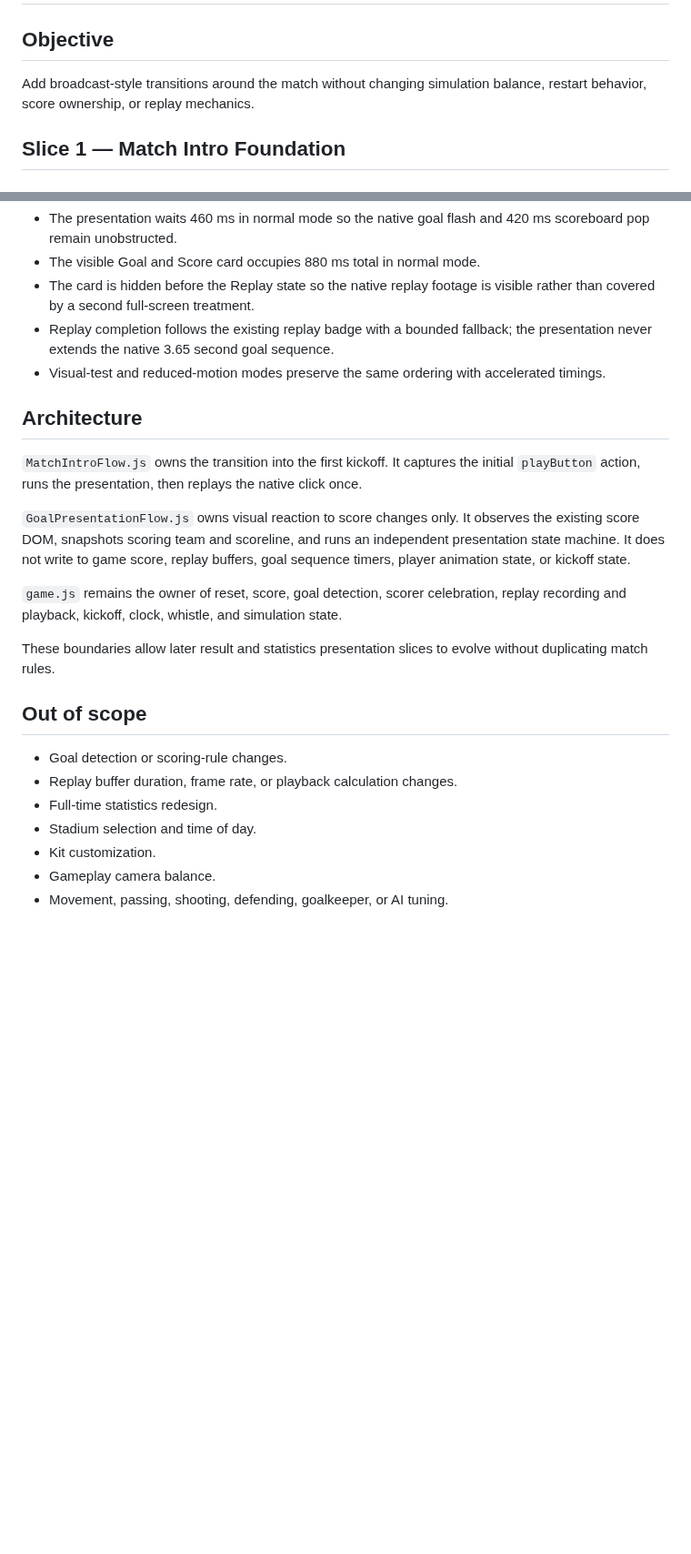
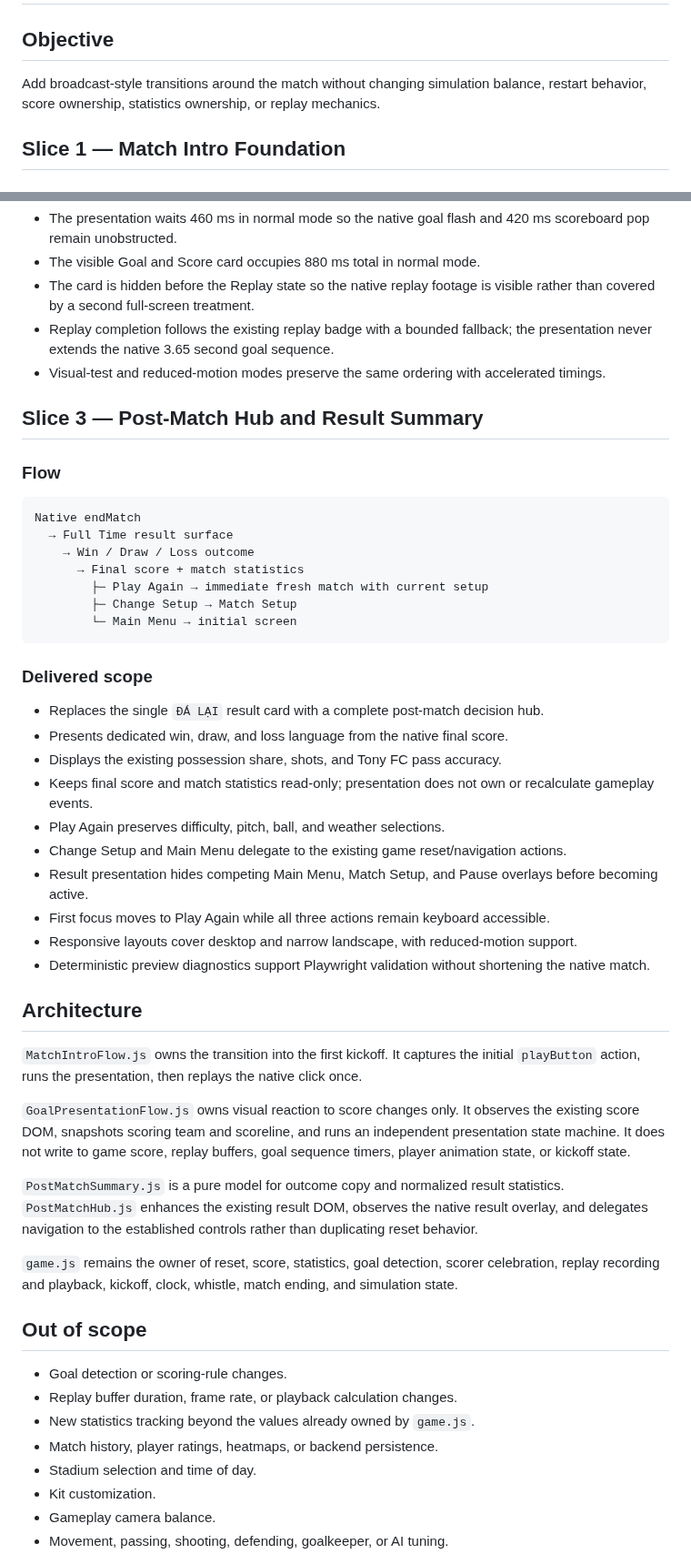
Before and after one commit to hungtvb/-tony-football, a Markdown page: docs/sprints/U3_3_MATCH_PRESENTATION.md, 2 parts joined by grey strips. Shown at 91% size. GitHub-like rendering; blank space fills up the shorter version.

Commit message:
docs(u3): document post-match hub slice

````diff
--- a/docs/sprints/U3_3_MATCH_PRESENTATION.md
+++ b/docs/sprints/U3_3_MATCH_PRESENTATION.md
@@ -2,7 +2,7 @@
 
 ## Objective
 
-Add broadcast-style transitions around the match without changing simulation balance, restart behavior, score ownership, or replay mechanics.
+Add broadcast-style transitions around the match without changing simulation balance, restart behavior, score ownership, statistics ownership, or replay mechanics.
 
 ## Slice 1 — Match Intro Foundation
 
@@ -65,21 +65,49 @@ Confirmed score increase
 - Replay completion follows the existing replay badge with a bounded fallback; the presentation never extends the native 3.65 second goal sequence.
 - Visual-test and reduced-motion modes preserve the same ordering with accelerated timings.
 
+## Slice 3 — Post-Match Hub and Result Summary
+
+### Flow
+
+```text
+Native endMatch
+  → Full Time result surface
+    → Win / Draw / Loss outcome
+      → Final score + match statistics
+        ├─ Play Again → immediate fresh match with current setup
+        ├─ Change Setup → Match Setup
+        └─ Main Menu → initial screen
+```
+
+### Delivered scope
+
+- Replaces the single `ĐÁ LẠI` result card with a complete post-match decision hub.
+- Presents dedicated win, draw, and loss language from the native final score.
+- Displays the existing possession share, shots, and Tony FC pass accuracy.
+- Keeps final score and match statistics read-only; presentation does not own or recalculate gameplay events.
+- Play Again preserves difficulty, pitch, ball, and weather selections.
+- Change Setup and Main Menu delegate to the existing game reset/navigation actions.
+- Result presentation hides competing Main Menu, Match Setup, and Pause overlays before becoming active.
+- First focus moves to Play Again while all three actions remain keyboard accessible.
+- Responsive layouts cover desktop and narrow landscape, with reduced-motion support.
+- Deterministic preview diagnostics support Playwright validation without shortening the native match.
+
 ## Architecture
 
 `MatchIntroFlow.js` owns the transition into the first kickoff. It captures the initial `playButton` action, runs the presentation, then replays the native click once.
 
 `GoalPresentationFlow.js` owns visual reaction to score changes only. It observes the existing score DOM, snapshots scoring team and scoreline, and runs an independent presentation state machine. It does not write to game score, replay buffers, goal sequence timers, player animation state, or kickoff state.
 
-`game.js` remains the owner of reset, score, goal detection, scorer celebration, replay recording and playback, kickoff, clock, whistle, and simulation state.
+`PostMatchSummary.js` is a pure model for outcome copy and normalized result statistics. `PostMatchHub.js` enhances the existing result DOM, observes the native result overlay, and delegates navigation to the established controls rather than duplicating reset behavior.
 
-These boundaries allow later result and statistics presentation slices to evolve without duplicating match rules.
+`game.js` remains the owner of reset, score, statistics, goal detection, scorer celebration, replay recording and playback, kickoff, clock, whistle, match ending, and simulation state.
 
 ## Out of scope
 
 - Goal detection or scoring-rule changes.
 - Replay buffer duration, frame rate, or playback calculation changes.
-- Full-time statistics redesign.
+- New statistics tracking beyond the values already owned by `game.js`.
+- Match history, player ratings, heatmaps, or backend persistence.
 - Stadium selection and time of day.
 - Kit customization.
 - Gameplay camera balance.
````
Also changed, not shown: other parts of docs/sprints/U3_3_MATCH_PRESENTATION.md (+11 -1 lines).
